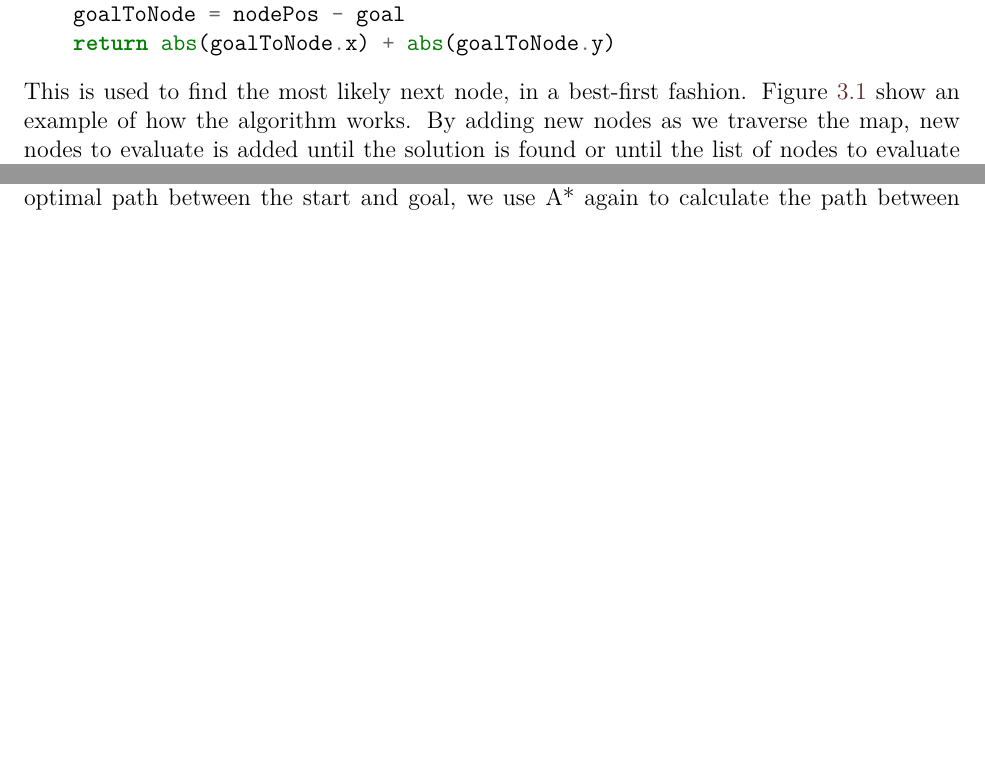
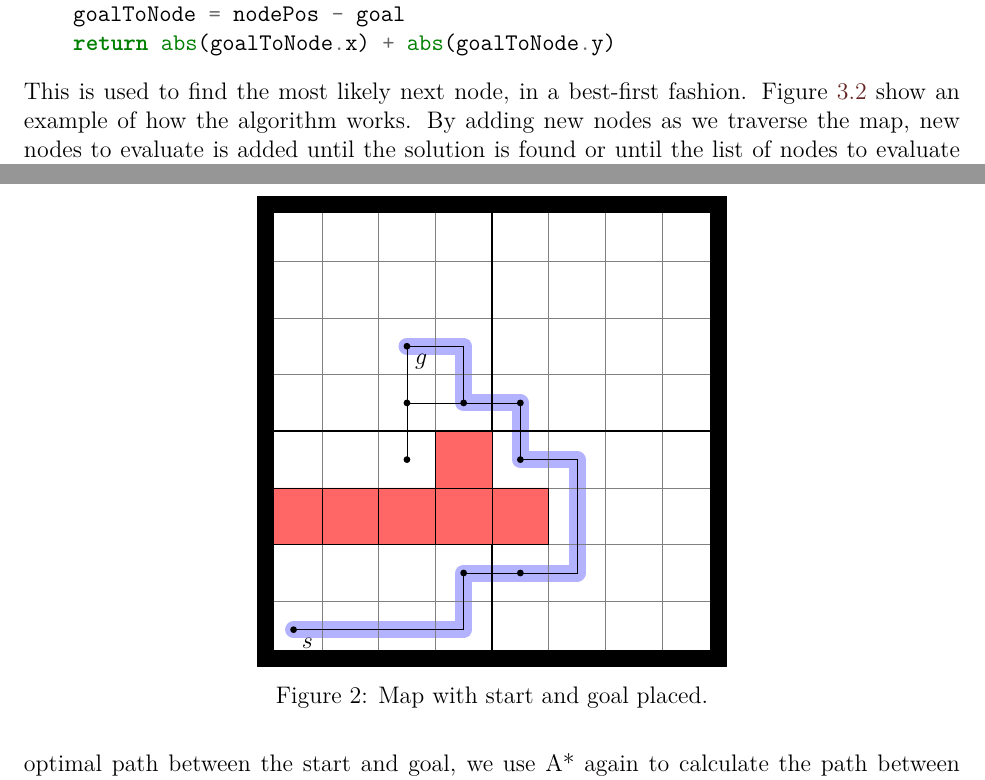
Before and after one commit to andva/pather, a LaTeX document (report/report.tex, which reads report/fig/finalpath.tex): two parts of pages 1 and 3 of 3, joined at a grey line, cut so that both start at the same text, the shorter picture padded with empty space. Compiled offline with pdfLaTeX.

Commit message:
Working on figures in TikZ

```diff
--- /dev/null
+++ b/report/fig/finalpath.tex
@@ -0,0 +1,50 @@
+\begin{tikzpicture}
+[
+	bline/.style={line width=0.3cm,cap=round,join=round, color=blue!30},
+	obst/.style={fill=red!60},
+	myNodeLine/.style={thin,color=black!100}
+]
+
+\def\square{rectangle +(1,1)}
+\def\entranceNode{circle (0.06cm)}
+% Draw path
+% Final path
+\draw[bline] (0.5,0.5)--(3.5,0.5)--(3.5,1.5)--(5.5, 1.5)--(5.5, 3.5)--(4.5, 3.5)--(4.5, 4.5)--(3.5,4.5)--(3.5, 5.5)--(2.5,5.5);
+
+% Draw grid
+\draw[help lines] (0,0) grid (8,8);
+
+% Create cluster lines
+\draw[thick] (0,4)--(8,4);
+\draw[thick] (4,0)--(4,8);
+
+% Draw obstacle
+\draw[obst] (2, 2) \square (3, 2) \square  (3, 3) \square  (4, 2) \square  (1, 2) \square (0, 2) \square;
+
+% Draw border
+\draw[line width=0.3cm] (0,0) rectangle +(8,8);
+
+% Draw nodes
+\draw[below right] (0.5, 0.5) node(s){$s$};
+\draw[below right] (2.5, 5.5) node(t){$g$};
+\fill (0.5,0.5) circle (0.06cm) (2.5,5.5) circle (0.06cm);
+
+% Draw lines between nodes
+\draw[myNodeLine](2.5, 3.5)--(2.5, 4.5)
+										(3.5, 4.5)--(4.5, 4.5)
+										(3.5, 1.5)--(4.5, 1.5);
+										(4.5, 3.5)--(4.5, 4.5);
+
+% Draw intra cluster edges
+\draw[myNodeLine](4.5, 1.5)--(5.5, 1.5)--(5.5, 3.5)--(4.5, 3.5)--(4.5, 4.5)--(2.5,4.5);
+
+% Draw connections to start and goal
+\draw[myNodeLine](0.5, 0.5)--(3.5, 0.5)--(3.5, 1.5) (2.5, 5.5)--(2.5, 4.5) (2.5,5.5)--(3.5, 5.5)--(3.5, 4.5);
+
+% Create entrance nodes
+\fill (4.5,1.5) \entranceNode (3.5, 1.5) \entranceNode;
+\fill (3.5, 4.5) \entranceNode (4.5, 3.5) \entranceNode;
+\fill (4.5, 4.5) \entranceNode;
+\fill (2.5, 4.5) \entranceNode (2.5, 3.5) \entranceNode;
+
+\end{tikzpicture}
--- a/report/report.tex
+++ b/report/report.tex
@@ -32,6 +32,7 @@
 \input{code/colorize}
 \usepackage[hidelinks]{hyperref}
 \usepackage{framed}
+\usepackage{tikz}
 
 \definecolor{dark-red}{rgb}{0.4,0.15,0.15}
 \definecolor{dark-blue}{rgb}{0.15,0.15,0.4}
@@ -90,7 +91,12 @@ The solution generated by the A* algorithm is not only correct, but it is also f
 The {\it Near optimal A*} algorithm tries to solve this problem in a clever way.
 By creating a simple definition of the map beforehand, and using that representation to do fast searches, it is possible to save a lot of time.
 The simple map consists of a graph structure that represents possible paths trough the map.\\
-
+\begin{figure}
+	\ffigbox[1.2\FBwidth]
+	{\caption{Map with start and goal placed.}}
+	{\input{fig/finalpath}}
+	\label{fig:astarcat}
+\end{figure}
 The algorithm is done in a couple of steps:\\
 
 Firstly the map is divided into a set of clusters, with a pre specified width.
```
